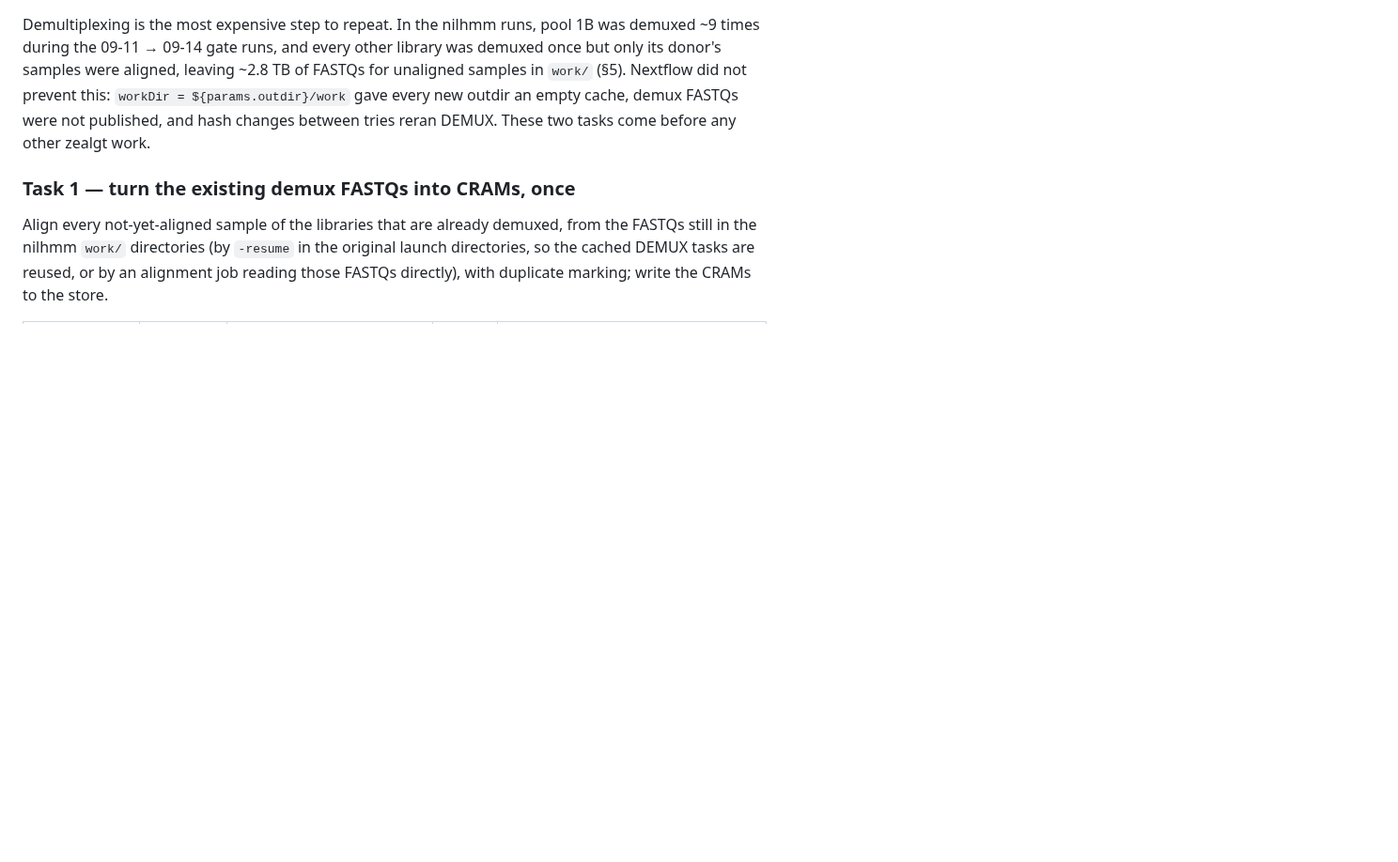
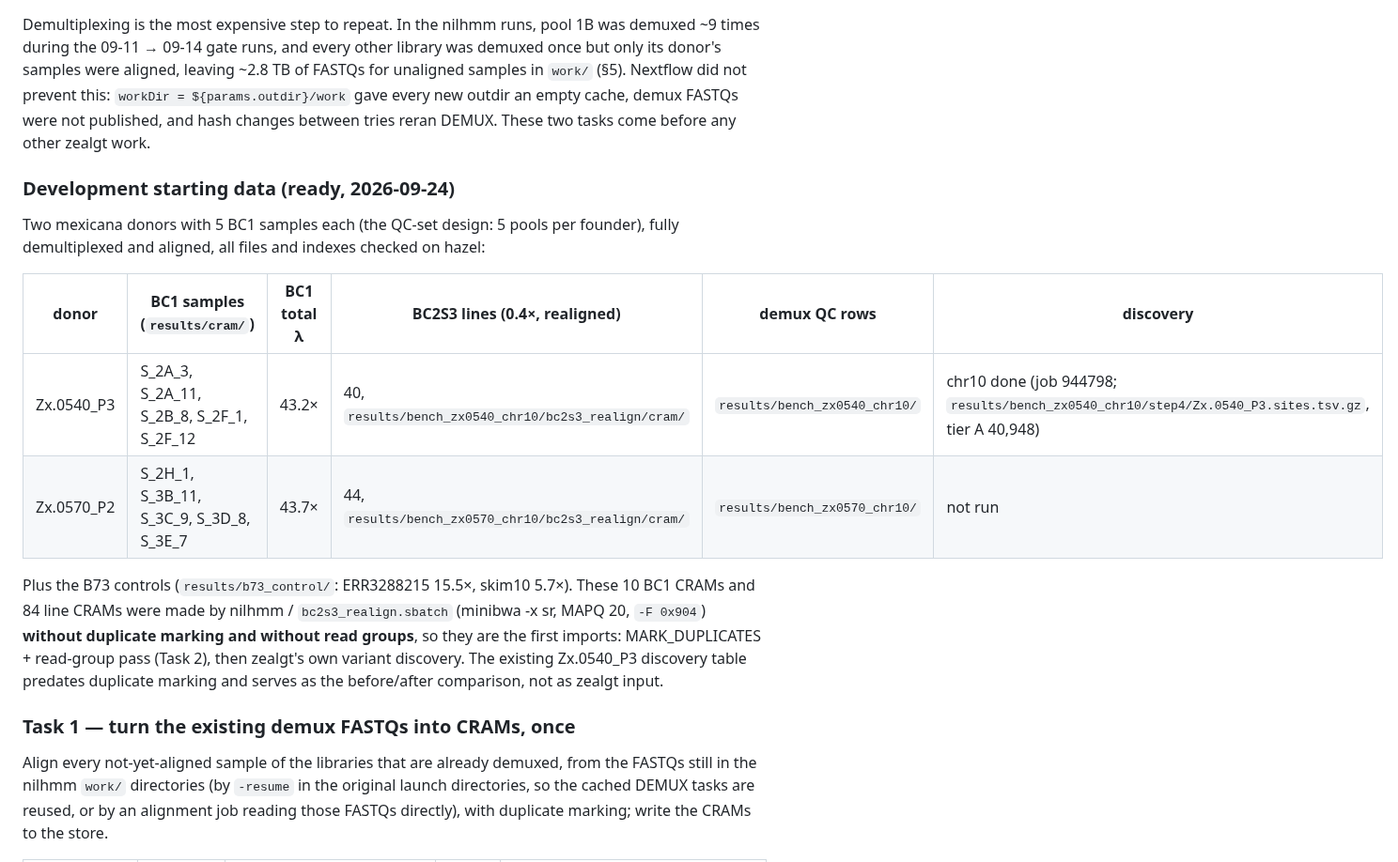
Before and after one commit to sawers-rellan-labs/zealgt, a Markdown page: docs/PLAN_pipeline.md, the part around one of its changes. Shown at 94% size. Drawn GitHub-style; blank space fills up the shorter version.

Commit message:
plan §0: development starting data ready — Zx.0540_P3 and Zx.0570_P2 (5 BC1 samples each, ~43x total; 40 and 44 realigned lines), first imports for markdup + read groups
Co-Authored-By: Claude Opus 5.5 <noreply@anthropic.com>

```diff
--- a/docs/PLAN_pipeline.md
+++ b/docs/PLAN_pipeline.md
@@ -9,6 +9,20 @@ and every other library was demuxed once but only its donor's samples were align
 `work/` (§5). Nextflow did not prevent this: `workDir = ${params.outdir}/work` gave every new outdir an empty cache, demux FASTQs were not
 published, and hash changes between tries reran DEMUX. These two tasks come before any other zealgt work.
 
+### Development starting data (ready, 2026-09-24)
+Two mexicana donors with 5 BC1 samples each (the QC-set design: 5 pools per founder), fully demultiplexed and aligned, all files and
+indexes checked on hazel:
+
+| donor | BC1 samples (`results/cram/`) | BC1 total λ | BC2S3 lines (0.4×, realigned) | demux QC rows | discovery |
+|---|---|---|---|---|---|
+| Zx.0540_P3 | S_2A_3, S_2A_11, S_2B_8, S_2F_1, S_2F_12 | 43.2× | 40, `results/bench_zx0540_chr10/bc2s3_realign/cram/` | `results/bench_zx0540_chr10/` | chr10 done (job 944798; `results/bench_zx0540_chr10/step4/Zx.0540_P3.sites.tsv.gz`, tier A 40,948) |
+| Zx.0570_P2 | S_2H_1, S_3B_11, S_3C_9, S_3D_8, S_3E_7 | 43.7× | 44, `results/bench_zx0570_chr10/bc2s3_realign/cram/` | `results/bench_zx0570_chr10/` | not run |
+
+Plus the B73 controls (`results/b73_control/`: ERR3288215 15.5×, skim10 5.7×). These 10 BC1 CRAMs and 84 line CRAMs were made by
+nilhmm / `bc2s3_realign.sbatch` (minibwa -x sr, MAPQ 20, `-F 0x904`) **without duplicate marking and without read groups**, so they are
+the first imports: MARK_DUPLICATES + read-group pass (Task 2), then zealgt's own variant discovery. The existing Zx.0540_P3 discovery
+table predates duplicate marking and serves as the before/after comparison, not as zealgt input.
+
 ### Task 1 — turn the existing demux FASTQs into CRAMs, once
 Align every not-yet-aligned sample of the libraries that are already demuxed, from the FASTQs still in the nilhmm `work/` directories
 (by `-resume` in the original launch directories, so the cached DEMUX tasks are reused, or by an alignment job reading those FASTQs
```
Also changed, not shown: other parts of docs/PLAN_pipeline.md (+2 -2 lines).
